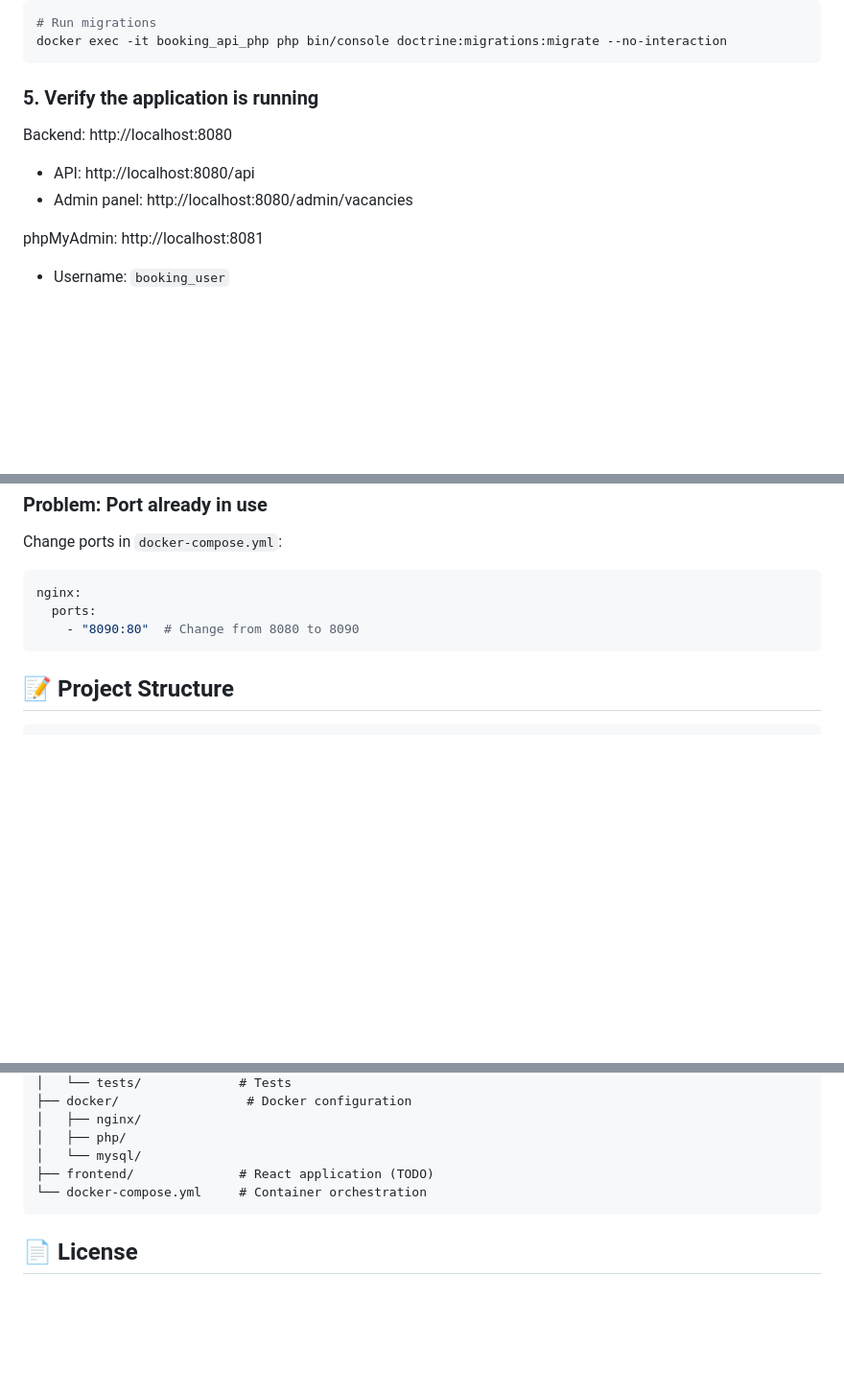
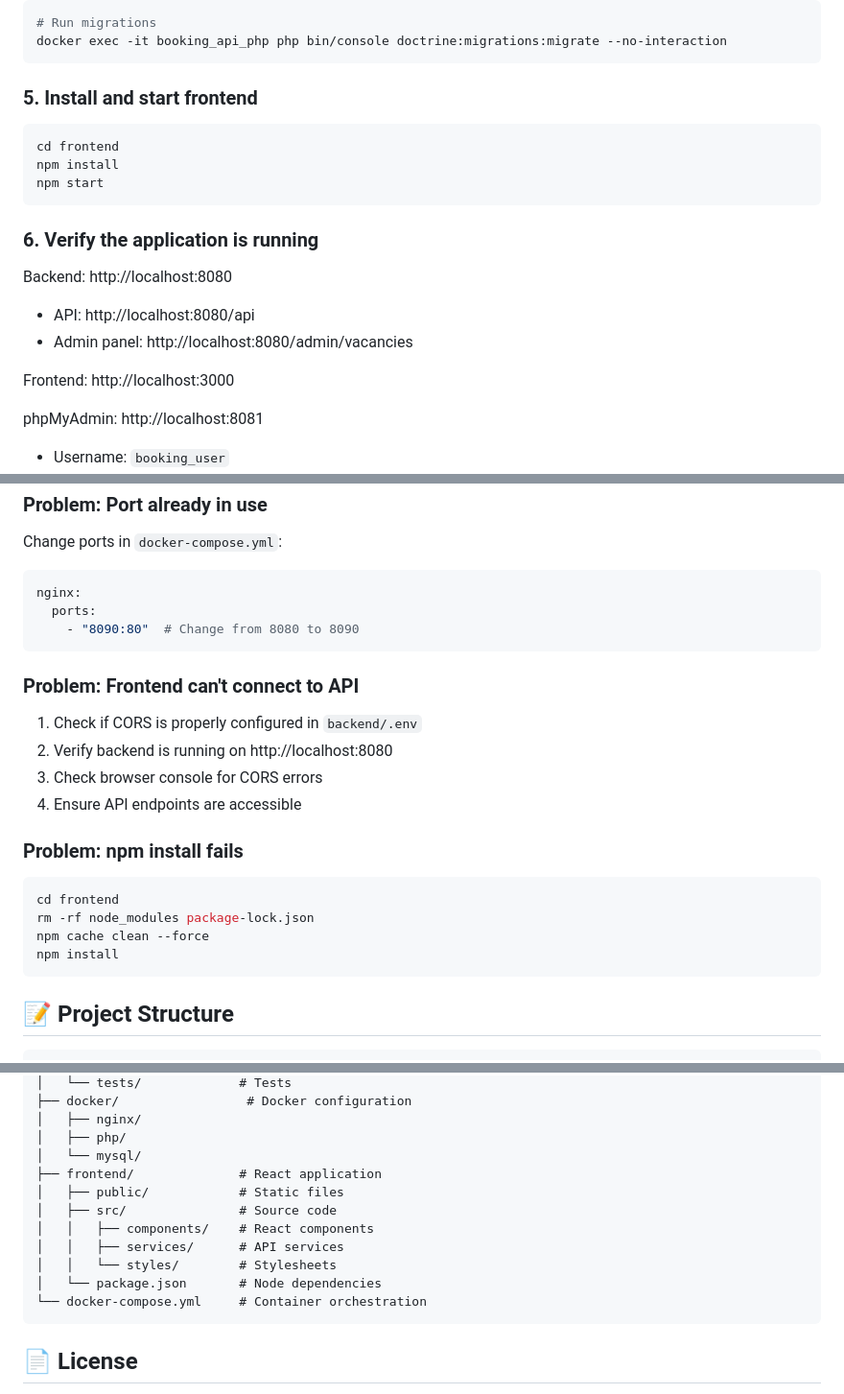
Before and after one commit to kacperjanczyk/BookingApp, a Markdown page: README.md, 3 parts joined by grey strips. Shown at 96% size. GitHub-like rendering; blank space fills up the shorter version.

````diff
--- a/README.md
+++ b/README.md
@@ -62,11 +67,21 @@ docker exec -it booking_api_php composer install
 docker exec -it booking_api_php php bin/console doctrine:migrations:migrate --no-interaction
 ```
 
-### 5. Verify the application is running
+### 5. Install and start frontend
+
+```bash
+cd frontend
+npm install
+npm start
+```
+
+### 6. Verify the application is running
 
 Backend: http://localhost:8080
 - API: http://localhost:8080/api
 - Admin panel: http://localhost:8080/admin/vacancies
+
+Frontend: http://localhost:3000
 
 phpMyAdmin: http://localhost:8081
 - Username: `booking_user`
@@ -239,6 +347,22 @@ nginx:
     - "8090:80"  # Change from 8080 to 8090
 ```
 
+### Problem: Frontend can't connect to API
+
+1. Check if CORS is properly configured in `backend/.env`
+2. Verify backend is running on http://localhost:8080
+3. Check browser console for CORS errors
+4. Ensure API endpoints are accessible
+
+### Problem: npm install fails
+
+```bash
+cd frontend
+rm -rf node_modules package-lock.json
+npm cache clean --force
+npm install
+```
+
 ## 📝 Project Structure
 
 ```
@@ -259,7 +383,13 @@ nginx:
 │   ├── nginx/
 │   ├── php/
 │   └── mysql/
-├── frontend/              # React application (TODO)
+├── frontend/              # React application
+│   ├── public/            # Static files
+│   ├── src/               # Source code
+│   │   ├── components/    # React components
+│   │   ├── services/      # API services
+│   │   └── styles/        # Stylesheets
+│   └── package.json       # Node dependencies
 └── docker-compose.yml     # Container orchestration
 ```
 
````
Also changed, not shown: other parts of README.md (+111 -13 lines).
